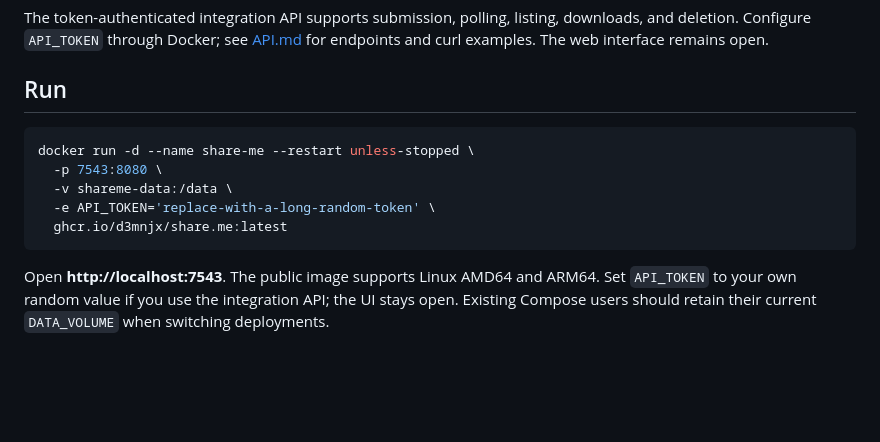
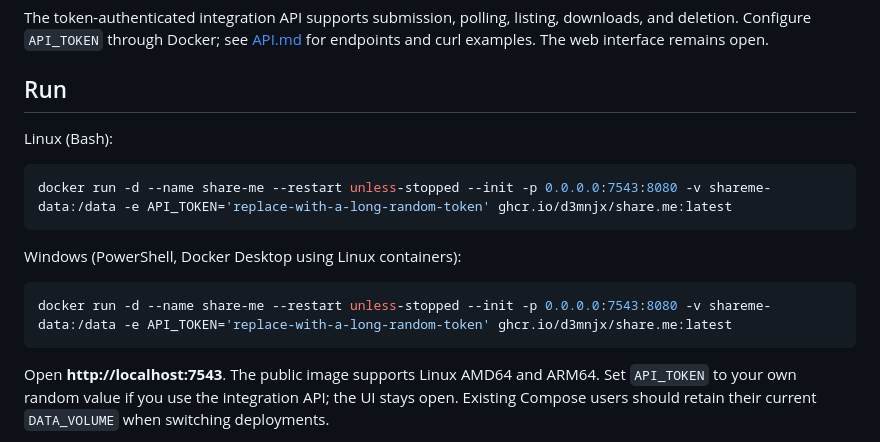
Before and after one commit to d3mnjx/Share.me, a Markdown page: README.md, the part around the change. Rendered like a GitHub page; blank space fills up the shorter version.

Commit message:
Document single-line Docker commands for Bash and PowerShell [skip ci]

````diff
--- a/README.md
+++ b/README.md
@@ -10,12 +10,16 @@ The token-authenticated integration API supports submission, polling, listing, d
 
 ## Run
 
+Linux (Bash):
+
 ```sh
-docker run -d --name share-me --restart unless-stopped \
-  -p 7543:8080 \
-  -v shareme-data:/data \
-  -e API_TOKEN='replace-with-a-long-random-token' \
-  ghcr.io/d3mnjx/share.me:latest
+docker run -d --name share-me --restart unless-stopped --init -p 0.0.0.0:7543:8080 -v shareme-data:/data -e API_TOKEN='replace-with-a-long-random-token' ghcr.io/d3mnjx/share.me:latest
+```
+
+Windows (PowerShell, Docker Desktop using Linux containers):
+
+```powershell
+docker run -d --name share-me --restart unless-stopped --init -p 0.0.0.0:7543:8080 -v shareme-data:/data -e API_TOKEN='replace-with-a-long-random-token' ghcr.io/d3mnjx/share.me:latest
 ```
 
 Open **http://localhost:7543**. The public image supports Linux AMD64 and ARM64. Set `API_TOKEN` to your own random value if you use the integration API; the UI stays open. Existing Compose users should retain their current `DATA_VOLUME` when switching deployments.
````
